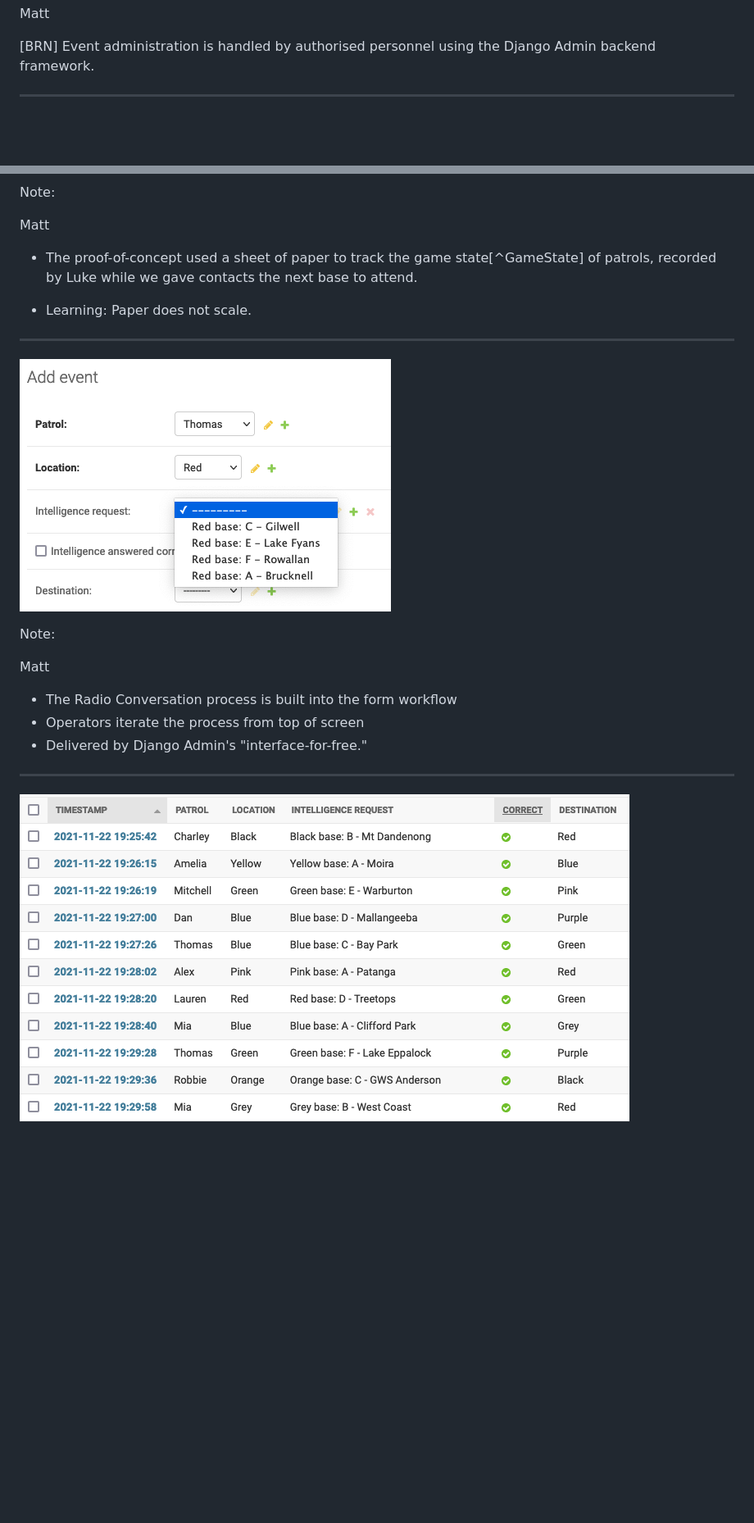
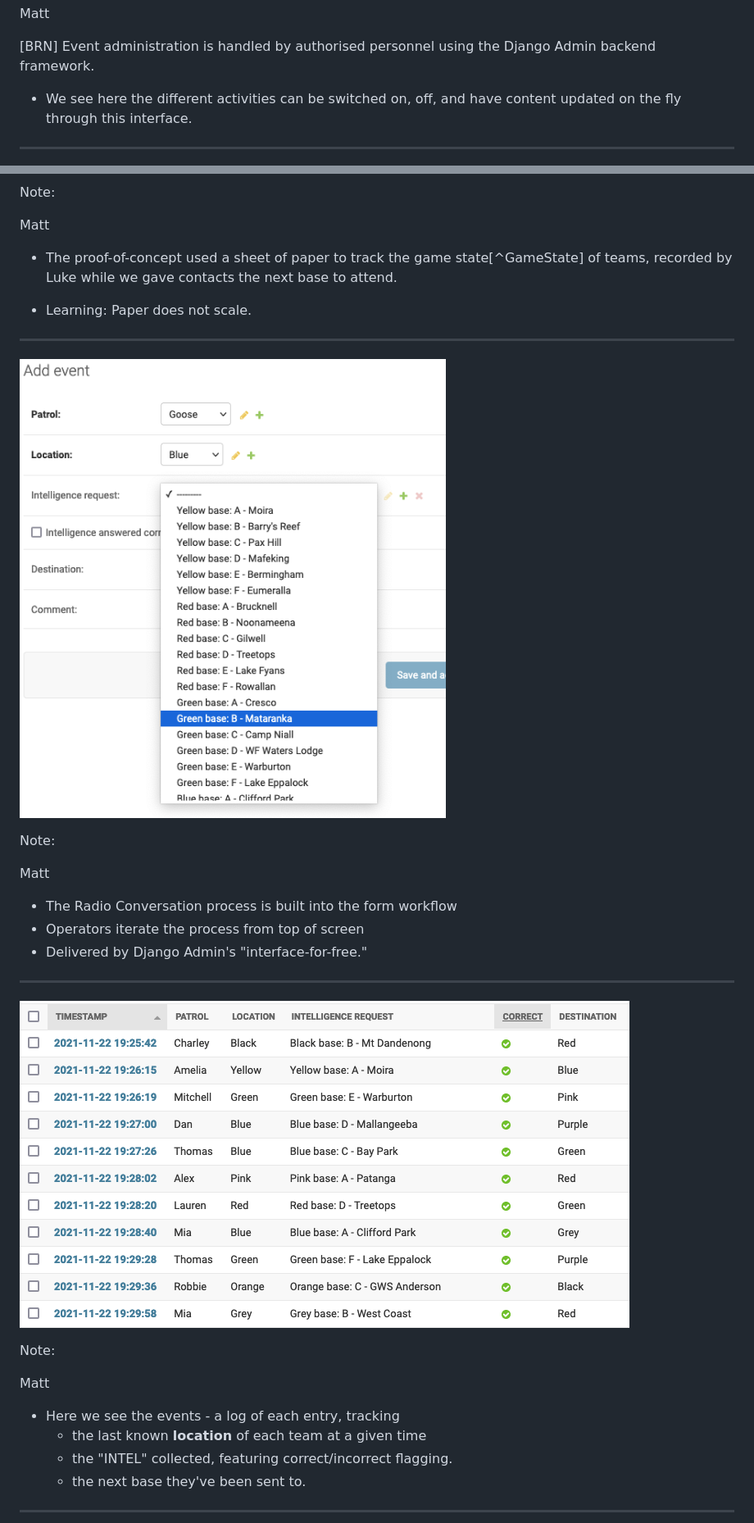
Before and after one commit to mattcen/2024-11-three-django-apps-in-a-trenchcoat, a Markdown page: slides.md, 2 parts joined by grey strips. Shown: that part at 82% size. Drawn GitHub-style; blank space fills up the shorter version.

```diff
--- a/slides.md
+++ b/slides.md
@@ -445,6 +445,8 @@ Note:
 Matt <!-- .element style="color: blue" -->
 
 [BRN] Event administration is handled by authorised personnel using the Django Admin backend framework.
+- We see here the different activities can be switched on, off, and have content updated on the fly through this interface.
+
 
 ----
 
@@ -523,14 +505,13 @@ Note:
 
 Matt <!-- .element: style="color: blue" -->
 
-- The proof-of-concept used a sheet of paper to track the game state[^GameState] of patrols, recorded by Luke while we gave contacts the next base to attend.
+- The proof-of-concept used a sheet of paper to track the game state[^GameState] of teams, recorded by Luke while we gave contacts the next base to attend.
 
 - Learning: Paper does not scale.
 
 ---
 
-![RadioActiv8 Mk0.5](images/ra8-0.5.png)
-<!-- .element: class="r-stretch" -->
+![RA8 list of submitted events](images/ra8-0.5_2.png)<!-- .element: class="r-stretch" -->
 
 <!-- .slide: data-timing="1" -->
 
@@ -546,4 +527,18 @@ Matt <!-- .element style="color:blue" -->
 
 <!-- .slide: data-timing="1" -->
 
-![RA8 list of submitted events](images/ra8-0.5-event-list.png)
+![RA8 list of submitted events](images/ra8-0.5-event-list.png)<!-- .element style="width: 40%" -->
+
+
+
+Note:
+
+Matt <!-- .element: style="color: blue" -->
+
+- Here we see the events - a log of each entry, tracking
+  - the last known **location** of each team at a given time
+  - the "INTEL" collected, featuring correct/incorrect flagging.
+  - the next base they've been sent to.
+
+----
+
```
Also changed, not shown: other parts of slides.md (+34 -31 lines), images/operators_with_youth.jpg (renamed from images/1000001381.jpg), images/ra8-dashboard-patrols.png (added).
